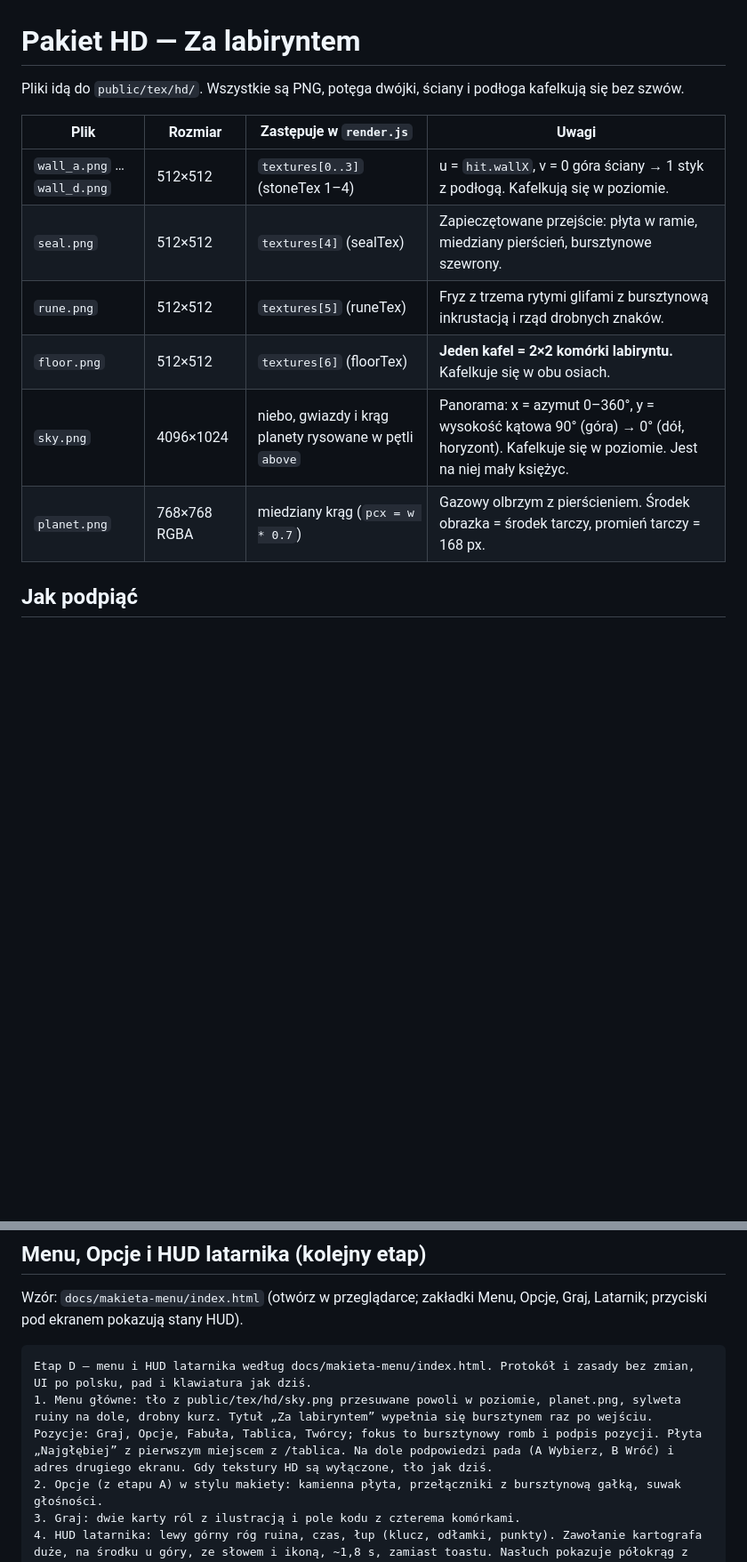
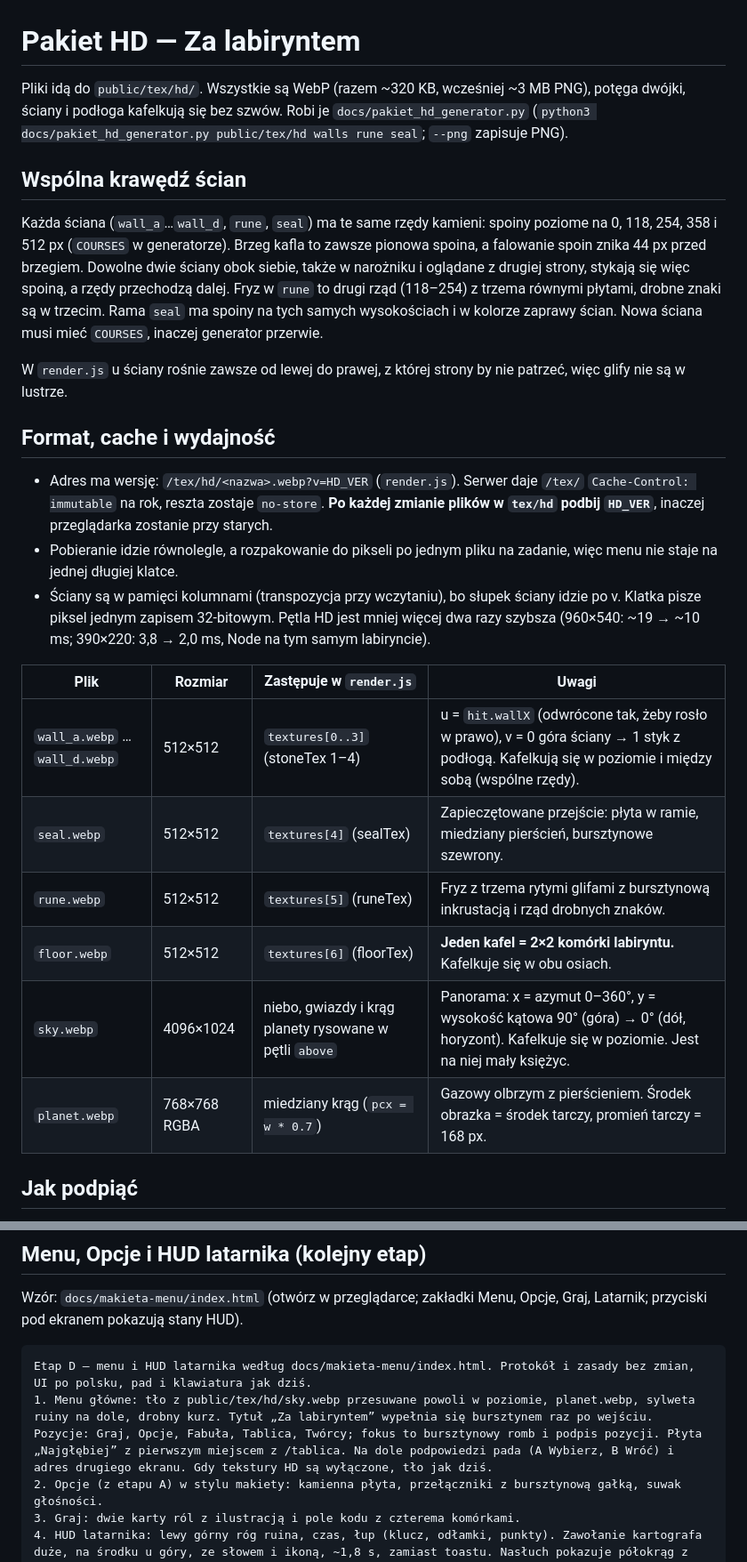
Before and after one commit to bol0r/gra-za-labiryntem, a Markdown page: docs/PAKIET_HD.md, 2 parts joined by grey strips. Shown at 89% size. Drawn GitHub-style; blank space fills up the shorter version.

Commit message:
Pakiet HD i postęp opisują wspólne krawędzie ścian, WebP, cache i HD_VER.
Co-Authored-By: Claude Opus 5.5 <noreply@anthropic.com>
Claude-Session: https://claude.ai/code/session_01NVrXm1pjNME63bXNHMMkj9

````diff
--- a/docs/PAKIET_HD.md
+++ b/docs/PAKIET_HD.md
@@ -1,15 +1,27 @@
 # Pakiet HD — Za labiryntem
 
-Pliki idą do `public/tex/hd/`. Wszystkie są PNG, potęga dwójki, ściany i podłoga kafelkują się bez szwów.
+Pliki idą do `public/tex/hd/`. Wszystkie są WebP (razem ~320 KB, wcześniej ~3 MB PNG), potęga dwójki, ściany i podłoga kafelkują się bez szwów. Robi je `docs/pakiet_hd_generator.py` (`python3 docs/pakiet_hd_generator.py public/tex/hd walls rune seal`; `--png` zapisuje PNG).
+
+## Wspólna krawędź ścian
+
+Każda ściana (`wall_a`…`wall_d`, `rune`, `seal`) ma te same rzędy kamieni: spoiny poziome na 0, 118, 254, 358 i 512 px (`COURSES` w generatorze). Brzeg kafla to zawsze pionowa spoina, a falowanie spoin znika 44 px przed brzegiem. Dowolne dwie ściany obok siebie, także w narożniku i oglądane z drugiej strony, stykają się więc spoiną, a rzędy przechodzą dalej. Fryz w `rune` to drugi rząd (118–254) z trzema równymi płytami, drobne znaki są w trzecim. Rama `seal` ma spoiny na tych samych wysokościach i w kolorze zaprawy ścian. Nowa ściana musi mieć `COURSES`, inaczej generator przerwie.
+
+W `render.js` u ściany rośnie zawsze od lewej do prawej, z której strony by nie patrzeć, więc glify nie są w lustrze.
+
+## Format, cache i wydajność
+
+- Adres ma wersję: `/tex/hd/<nazwa>.webp?v=HD_VER` (`render.js`). Serwer daje `/tex/` `Cache-Control: immutable` na rok, reszta zostaje `no-store`. **Po każdej zmianie plików w `tex/hd` podbij `HD_VER`**, inaczej przeglądarka zostanie przy starych.
+- Pobieranie idzie równolegle, a rozpakowanie do pikseli po jednym pliku na zadanie, więc menu nie staje na jednej długiej klatce.
+- Ściany są w pamięci kolumnami (transpozycja przy wczytaniu), bo słupek ściany idzie po v. Klatka pisze piksel jednym zapisem 32-bitowym. Pętla HD jest mniej więcej dwa razy szybsza (960×540: ~19 → ~10 ms; 390×220: 3,8 → 2,0 ms, Node na tym samym labiryncie).
 
 | Plik | Rozmiar | Zastępuje w `render.js` | Uwagi |
 |---|---|---|---|
-| `wall_a.png` … `wall_d.png` | 512×512 | `textures[0..3]` (stoneTex 1–4) | u = `hit.wallX`, v = 0 góra ściany → 1 styk z podłogą. Kafelkują się w poziomie. |
-| `seal.png` | 512×512 | `textures[4]` (sealTex) | Zapieczętowane przejście: płyta w ramie, miedziany pierścień, bursztynowe szewrony. |
-| `rune.png` | 512×512 | `textures[5]` (runeTex) | Fryz z trzema rytymi glifami z bursztynową inkrustacją i rząd drobnych znaków. |
-| `floor.png` | 512×512 | `textures[6]` (floorTex) | **Jeden kafel = 2×2 komórki labiryntu.** Kafelkuje się w obu osiach. |
-| `sky.png` | 4096×1024 | niebo, gwiazdy i krąg planety rysowane w pętli `above` | Panorama: x = azymut 0–360°, y = wysokość kątowa 90° (góra) → 0° (dół, horyzont). Kafelkuje się w poziomie. Jest na niej mały księżyc. |
-| `planet.png` | 768×768 RGBA | miedziany krąg (`pcx = w * 0.7`) | Gazowy olbrzym z pierścieniem. Środek obrazka = środek tarczy, promień tarczy = 168 px. |
+| `wall_a.webp` … `wall_d.webp` | 512×512 | `textures[0..3]` (stoneTex 1–4) | u = `hit.wallX` (odwrócone tak, żeby rosło w prawo), v = 0 góra ściany → 1 styk z podłogą. Kafelkują się w poziomie i między sobą (wspólne rzędy). |
+| `seal.webp` | 512×512 | `textures[4]` (sealTex) | Zapieczętowane przejście: płyta w ramie, miedziany pierścień, bursztynowe szewrony. |
+| `rune.webp` | 512×512 | `textures[5]` (runeTex) | Fryz z trzema rytymi glifami z bursztynową inkrustacją i rząd drobnych znaków. |
+| `floor.webp` | 512×512 | `textures[6]` (floorTex) | **Jeden kafel = 2×2 komórki labiryntu.** Kafelkuje się w obu osiach. |
+| `sky.webp` | 4096×1024 | niebo, gwiazdy i krąg planety rysowane w pętli `above` | Panorama: x = azymut 0–360°, y = wysokość kątowa 90° (góra) → 0° (dół, horyzont). Kafelkuje się w poziomie. Jest na niej mały księżyc. |
+| `planet.webp` | 768×768 RGBA | miedziany krąg (`pcx = w * 0.7`) | Gazowy olbrzym z pierścieniem. Środek obrazka = środek tarczy, promień tarczy = 168 px. |
 
 ## Jak podpiąć
 
@@ -58,7 +70,7 @@ Wzór: `docs/makieta-menu/index.html` (otwórz w przeglądarce; zakładki Menu,
 
 ```
 Etap D — menu i HUD latarnika według docs/makieta-menu/index.html. Protokół i zasady bez zmian, UI po polsku, pad i klawiatura jak dziś.
-1. Menu główne: tło z public/tex/hd/sky.png przesuwane powoli w poziomie, planet.png, sylweta ruiny na dole, drobny kurz. Tytuł „Za labiryntem” wypełnia się bursztynem raz po wejściu. Pozycje: Graj, Opcje, Fabuła, Tablica, Twórcy; fokus to bursztynowy romb i podpis pozycji. Płyta „Najgłębiej” z pierwszym miejscem z /tablica. Na dole podpowiedzi pada (A Wybierz, B Wróć) i adres drugiego ekranu. Gdy tekstury HD są wyłączone, tło jak dziś.
+1. Menu główne: tło z public/tex/hd/sky.webp przesuwane powoli w poziomie, planet.webp, sylweta ruiny na dole, drobny kurz. Tytuł „Za labiryntem” wypełnia się bursztynem raz po wejściu. Pozycje: Graj, Opcje, Fabuła, Tablica, Twórcy; fokus to bursztynowy romb i podpis pozycji. Płyta „Najgłębiej” z pierwszym miejscem z /tablica. Na dole podpowiedzi pada (A Wybierz, B Wróć) i adres drugiego ekranu. Gdy tekstury HD są wyłączone, tło jak dziś.
 2. Opcje (z etapu A) w stylu makiety: kamienna płyta, przełączniki z bursztynową gałką, suwak głośności.
 3. Graj: dwie karty ról z ilustracją i pole kodu z czterema komórkami.
 4. HUD latarnika: lewy górny róg ruina, czas, łup (klucz, odłamki, punkty). Zawołanie kartografa duże, na środku u góry, ze słowem i ikoną, ~1,8 s, zamiast toastu. Nasłuch pokazuje półokrąg z klinem w stronę strażnika i tekst „Blisko · Z lewej”. Nasłuch i Stuk jako okrągłe przyciski z pierścieniem odnowienia (4 s, 4,5 s), Bieg największy, z etykietami klawiszy. Zebranie łupu: „+10 · Odłamek” unoszące się nad środkiem. Strażnik bliżej niż 3,4: zielone pulsowanie krawędzi ekranu. Na telefonie te same elementy w rogach, Bieg pod prawym kciukiem, bez legendy klawiszy.
````
Also changed, not shown: other parts of docs/PAKIET_HD.md (+2 -2 lines), docs/PROGRESS.md (+8 -0 lines).
